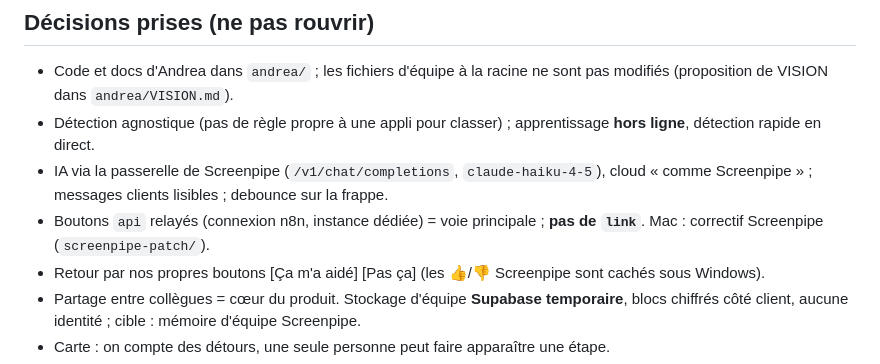
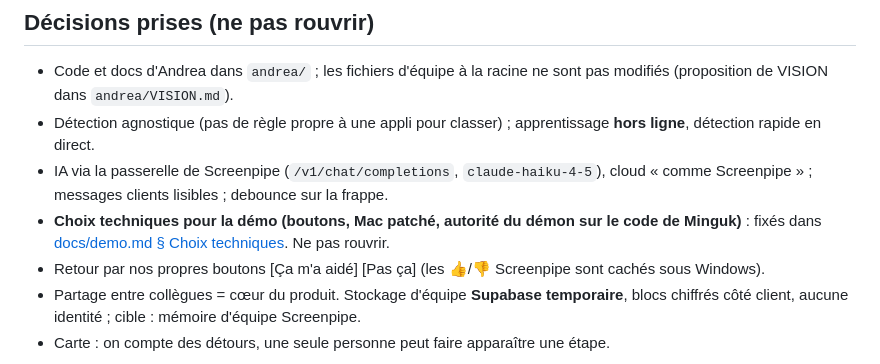
Before and after one commit to achansel/HackathonScreenpipe, a Markdown page: andrea/CONTEXTE.md, the part around the change. Drawn GitHub-style.

```diff
--- a/andrea/CONTEXTE.md
+++ b/andrea/CONTEXTE.md
@@ -11,7 +11,7 @@ Hackathon Screenpipe (42 Paris, 16–18/10, finale dimanche : 3 min de démo + 2
 - Code et docs d'Andrea dans `andrea/` ; les fichiers d'équipe à la racine ne sont pas modifiés (proposition de VISION dans `andrea/VISION.md`).
 - Détection agnostique (pas de règle propre à une appli pour classer) ; apprentissage **hors ligne**, détection rapide en direct.
 - IA via la passerelle de Screenpipe (`/v1/chat/completions`, `claude-haiku-4-5`), cloud « comme Screenpipe » ; messages clients lisibles ; debounce sur la frappe.
-- Boutons `api` relayés (connexion n8n, instance dédiée) = voie principale ; **pas de `link`**. Mac : correctif Screenpipe (`screenpipe-patch/`).
+- **Choix techniques pour la démo (boutons, Mac patché, autorité du démon sur le code de Minguk)** : fixés dans [docs/demo.md § Choix techniques](docs/demo.md#choix-techniques-pour-la-démo-fixés-le-1710-ne-pas-rouvrir). Ne pas rouvrir.
 - Retour par nos propres boutons [Ça m'a aidé] [Pas ça] (les 👍/👎 Screenpipe sont cachés sous Windows).
 - Partage entre collègues = cœur du produit. Stockage d'équipe **Supabase temporaire**, blocs chiffrés côté client, aucune identité ; cible : mémoire d'équipe Screenpipe.
 - Carte : on compte des détours, une seule personne peut faire apparaître une étape.
```
Also changed, not shown: andrea/docs/demo.md (+11 -0 lines), andrea/docs/reponse-minguk.md (added, +34 -0 lines).
